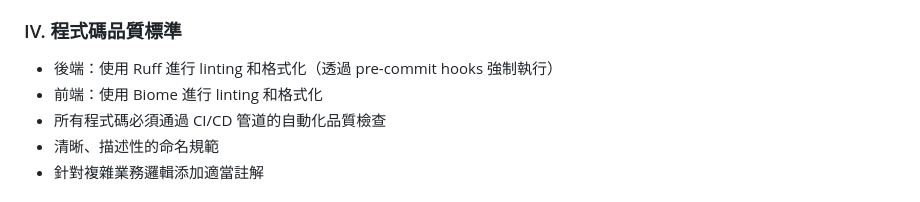
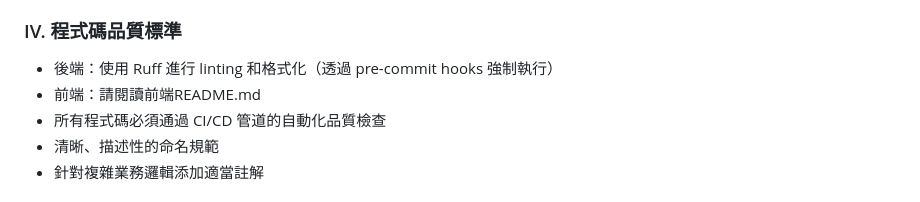
Before and after one commit to clps935419/KCardSwap, a Markdown page: .specify/memory/constitution.md, the part around the change. GitHub-like rendering.

Commit message:
doc:修改專案憲法文件

```diff
--- a/.specify/memory/constitution.md
+++ b/.specify/memory/constitution.md
@@ -17,7 +17,7 @@
 
 ### IV. 程式碼品質標準
 - 後端：使用 Ruff 進行 linting 和格式化（透過 pre-commit hooks 強制執行）
-- 前端：使用 Biome 進行 linting 和格式化
+- 前端：請閱讀前端README.md
 - 所有程式碼必須通過 CI/CD 管道的自動化品質檢查
 - 清晰、描述性的命名規範
 - 針對複雜業務邏輯添加適當註解
```
